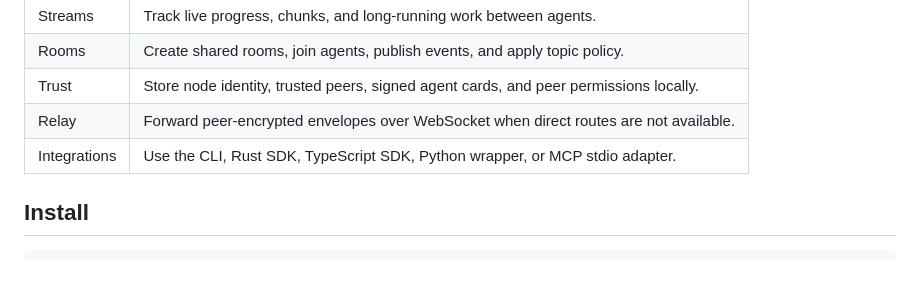
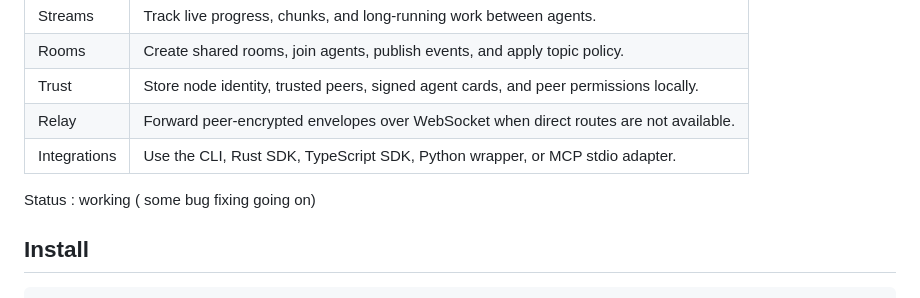
Before and after one commit to imthegoodboy/conU, a Markdown page: README.md, the part around the change. Drawn GitHub-style; blank space fills up the shorter version.

Commit message:
Update README with status and installation instructions
Added status information to the README.

```diff
--- a/README.md
+++ b/README.md
@@ -35,6 +35,8 @@ conU is a Rust CLI, daemon, relay, SDK, and MCP adapter that lets trusted agents
 | Trust | Store node identity, trusted peers, signed agent cards, and peer permissions locally. |
 | Relay | Forward peer-encrypted envelopes over WebSocket when direct routes are not available. |
 | Integrations | Use the CLI, Rust SDK, TypeScript SDK, Python wrapper, or MCP stdio adapter. |
+
+Status : working ( some bug fixing going on)
 
 ## Install
 
```
